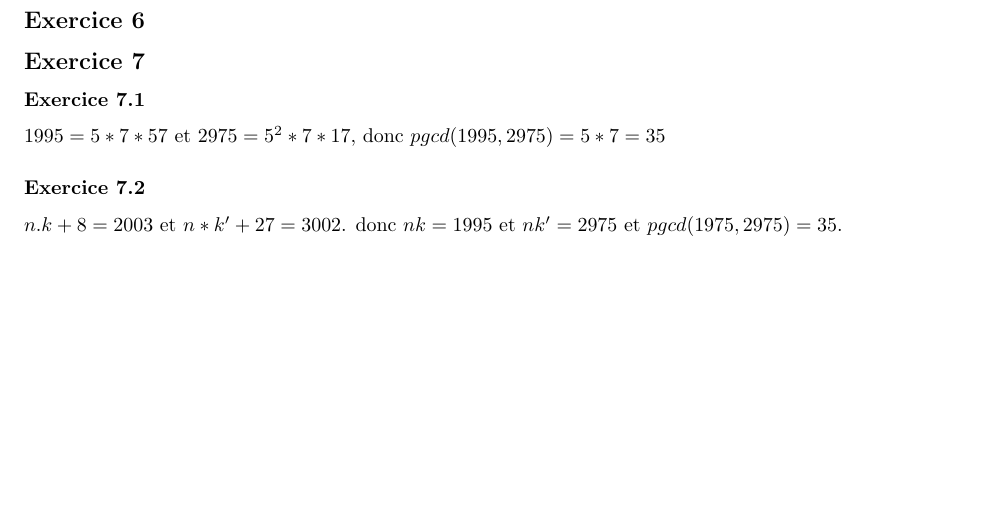
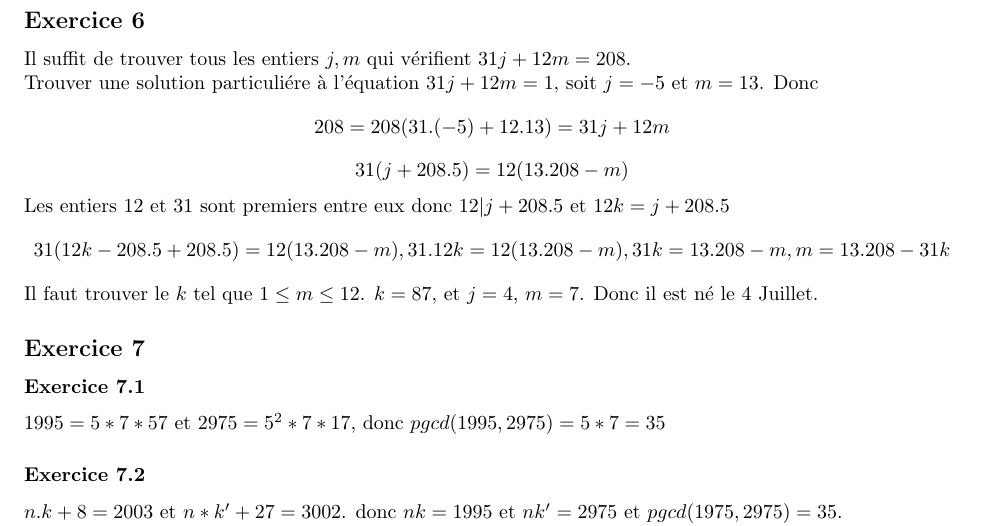
Before and after one commit to PAYRAULT/MPI, a LaTeX book (MEU204/TD/TD2_sol.tex): part of page 3 of 3, cut so that both start at the same text, the shorter picture padded with empty space. Compiled offline with pdfLaTeX.

Commit message:
MEU204, TD2, exercice 6

```diff
--- a/MEU204/TD/TD2_sol.tex
+++ b/MEU204/TD/TD2_sol.tex
@@ -129,6 +129,14 @@ Donc $d$ divise le $pgcd(2a, 2b)$ et $pgcd(2a, 2b)=2$ car $a$ et $b$ sont premie
 $$pgcd(a+b,a-b) = 1 \text{ ou } 2$$
 
 \subsection*{Exercice 6}
+Il suffit de trouver tous les entiers $j,m$ qui v\'erifient $31j+12m=208$.\\
+Trouver une solution particuli\'ere \`a l'\'equation $31j+12m=1$, soit $j=-5$ et $m=13$. Donc
+$$208 = 208(31.(-5) + 12.13) =  31j + 12m$$
+$$31(j+208.5) = 12(13.208-m)$$
+Les entiers 12 et 31 sont premiers entre eux donc $12|j+208.5$ et $12k=j+208.5$
+$$31(12k-208.5+208.5) = 12(13.208-m), 31.12k=12(13.208-m), 31k = 13.208-m, m=13.208-31k$$
+Il faut trouver le $k$ tel que $1\leq m\leq 12$. $k=87$, et $j=4$, $m=7$. Donc il est n\'e le 4 Juillet.
+
 
 \subsection*{Exercice 7}
 \subsubsection*{Exercice 7.1}
```
Also changed, not shown: MEU204/TD/TD2_sol.pdf.
